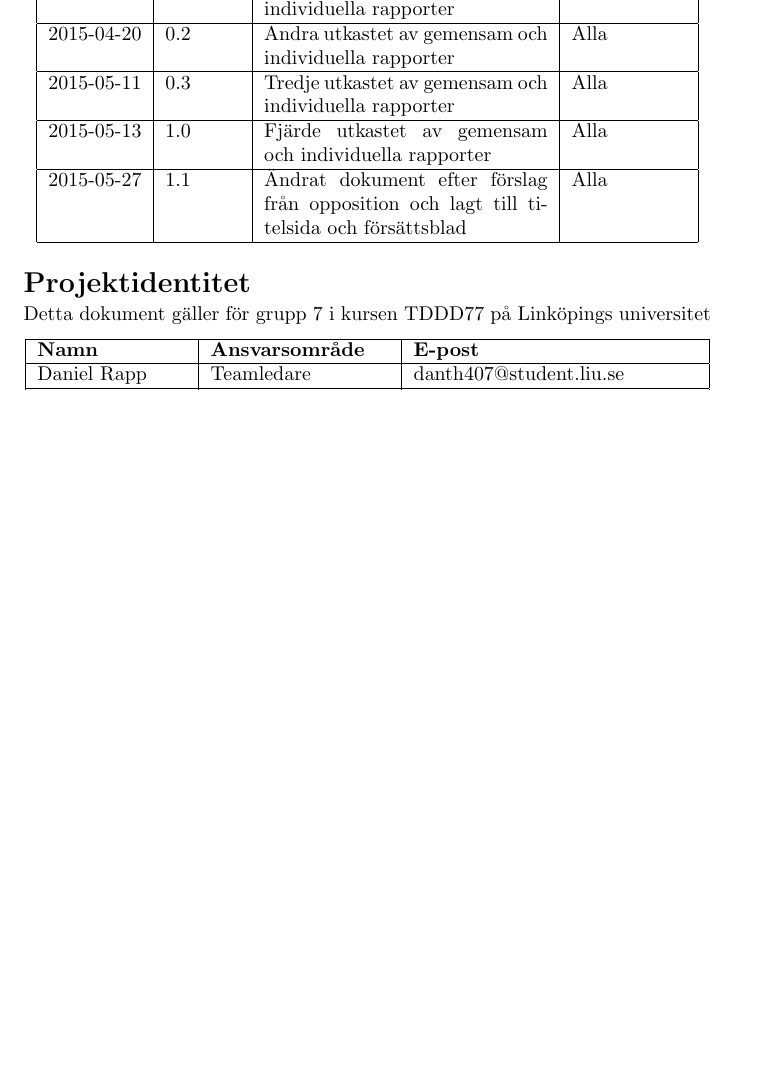
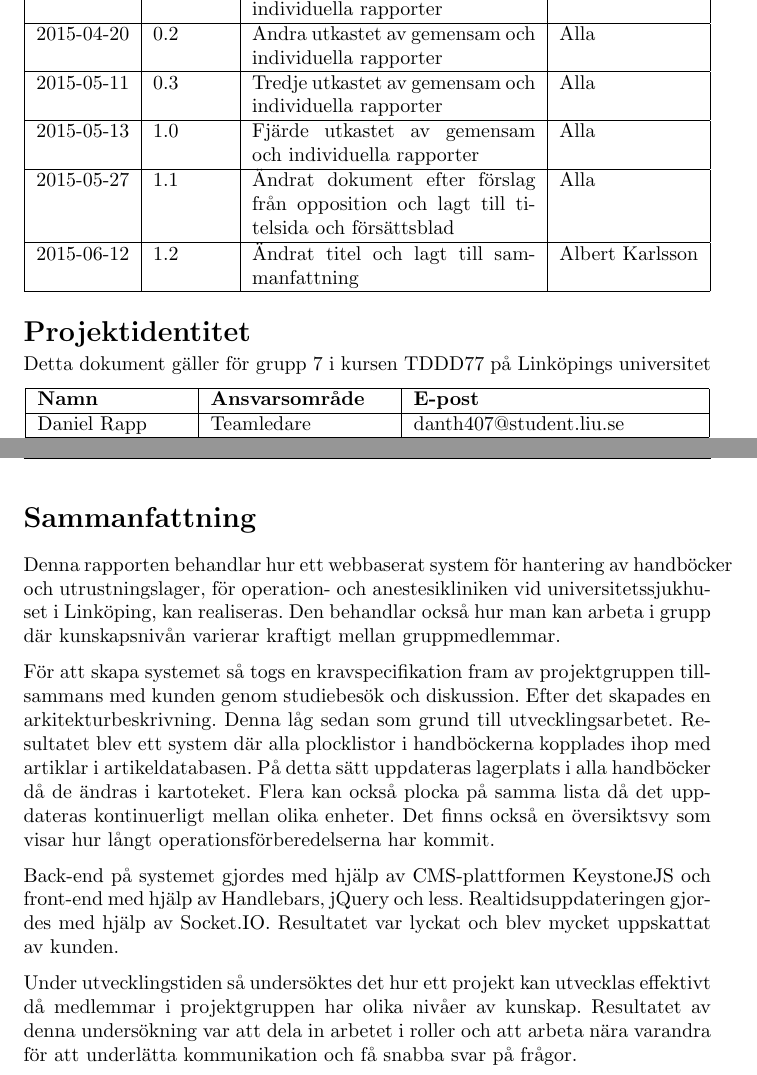
Before and after one commit to jcmandersson/Operation, a LaTeX document (documents/kandidatarbete/kandidatarbete.tex): part of page 3 of 87 before the commit and two parts of pages 3 and 4 of 88 after it, the two joined at a grey line, cut so that both start at the same text, the shorter picture padded with empty space. Compiled offline with pdfLaTeX.

Commit message:
Added summary to kandidatrapport

```diff
--- a/documents/kandidatarbete/kandidatarbete.tex
+++ b/documents/kandidatarbete/kandidatarbete.tex
@@ -58,6 +58,7 @@
     2015-05-11 & 0.3 & Tredje utkastet av gemensam och individuella rapporter & Alla \\ \hline
 	2015-05-13 & 1.0 & Fjärde utkastet av gemensam och individuella rapporter & Alla \\ \hline
 	2015-05-27 & 1.1 & Ändrat dokument efter förslag från opposition och lagt till titelsida och försättsblad & Alla \\ \hline
+	2015-06-12 & 1.2 & Ändrat titel och lagt till sammanfattning & Albert Karlsson \\ \hline
 
     \end{tabular}
   \end{center}
@@ -99,7 +100,15 @@ Ingrid Hallander, ingrid.hallander@regionostergotland.se \\
 \begin{flushleft}
 \textbf{Handledare} \\ Kristian Sandahl, kristian.sandahl@liu.se \\
 \end{flushleft}
+\newpage
+\section*{Sammanfattning}
+Denna rapporten behandlar hur ett webbaserat system för hantering av handböcker och utrustningslager, för operation- och anestesikliniken vid universitetssjukhuset i Linköping, kan realiseras. Den behandlar också hur man kan arbeta i grupp där kunskapsnivån varierar kraftigt mellan gruppmedlemmar.
 
+För att skapa systemet så togs en kravspecifikation fram av projektgruppen tillsammans med kunden genom studiebesök och diskussion.  Efter det skapades en arkitekturbeskrivning. Denna låg sedan som grund till utvecklingsarbetet. Resultatet blev ett system där alla plocklistor i handböckerna kopplades ihop med artiklar i artikeldatabasen. På detta sätt uppdateras lagerplats i alla handböcker då de ändras i kartoteket. Flera kan också plocka på samma lista då det uppdateras kontinuerligt mellan olika enheter. Det finns också en översiktsvy som visar hur långt operationsförberedelserna har kommit.
+
+Back-end på systemet gjordes med hjälp av CMS-plattformen KeystoneJS och front-end med hjälp av Handlebars, jQuery och less. Realtidsuppdateringen gjordes med hjälp av Socket.IO. Resultatet var lyckat och blev mycket uppskattat av kunden.
+
+Under utvecklingstiden så undersöktes det hur ett projekt kan utvecklas effektivt då medlemmar i projektgruppen har olika nivåer av kunskap. Resultatet av denna undersökning var att dela in arbetet i roller och att arbeta nära varandra för att underlätta kommunikation och få snabba svar på frågor.
 \newpage
 \tableofcontents
 \newpage
```
Also changed, not shown: documents/kandidatarbete/insid-sv.pdf, documents/kandidatarbete/kandidatarbete.pdf, documents/kandidatarbete/titelsid-sv.pdf, 3 other files.
